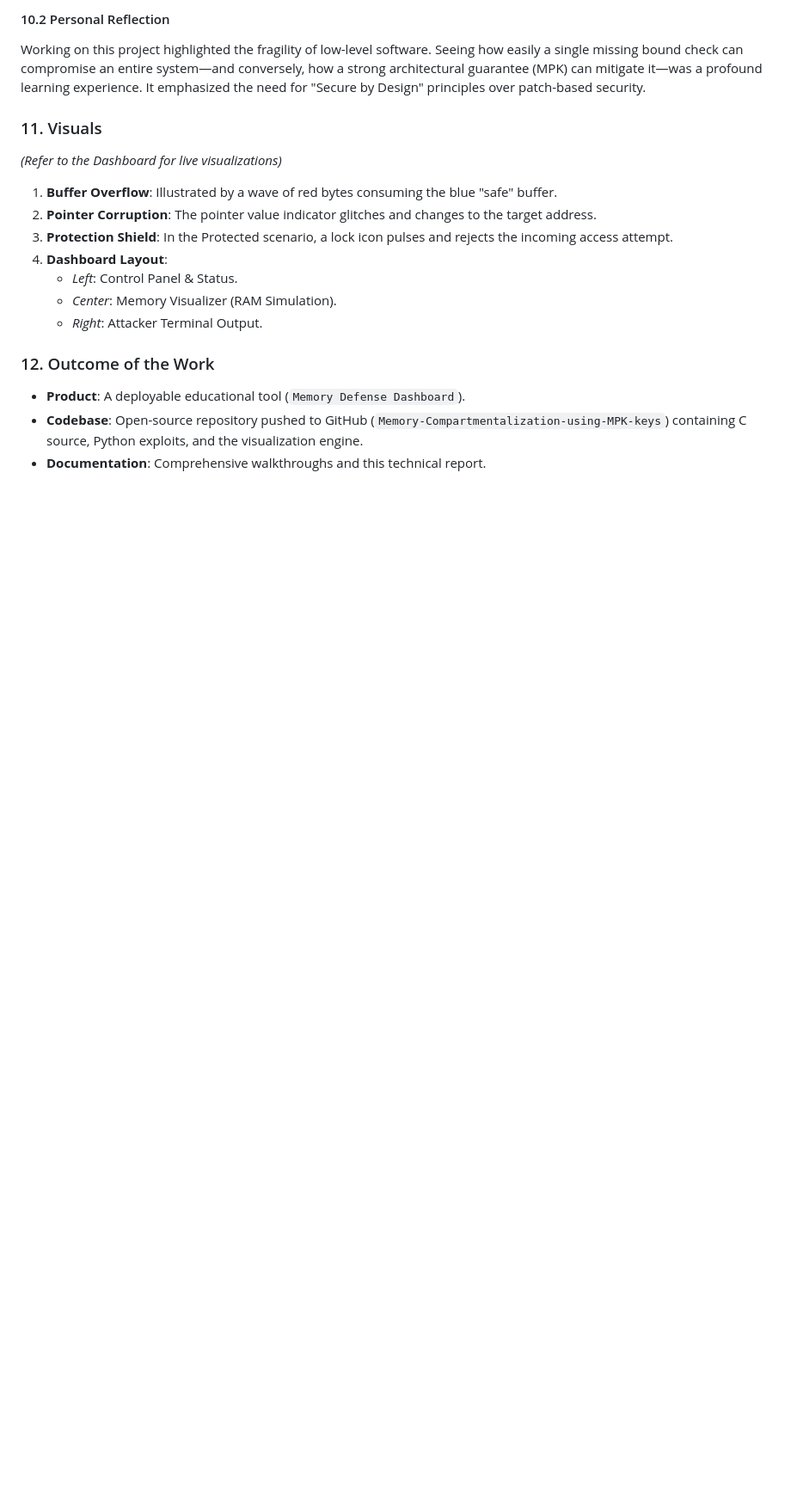
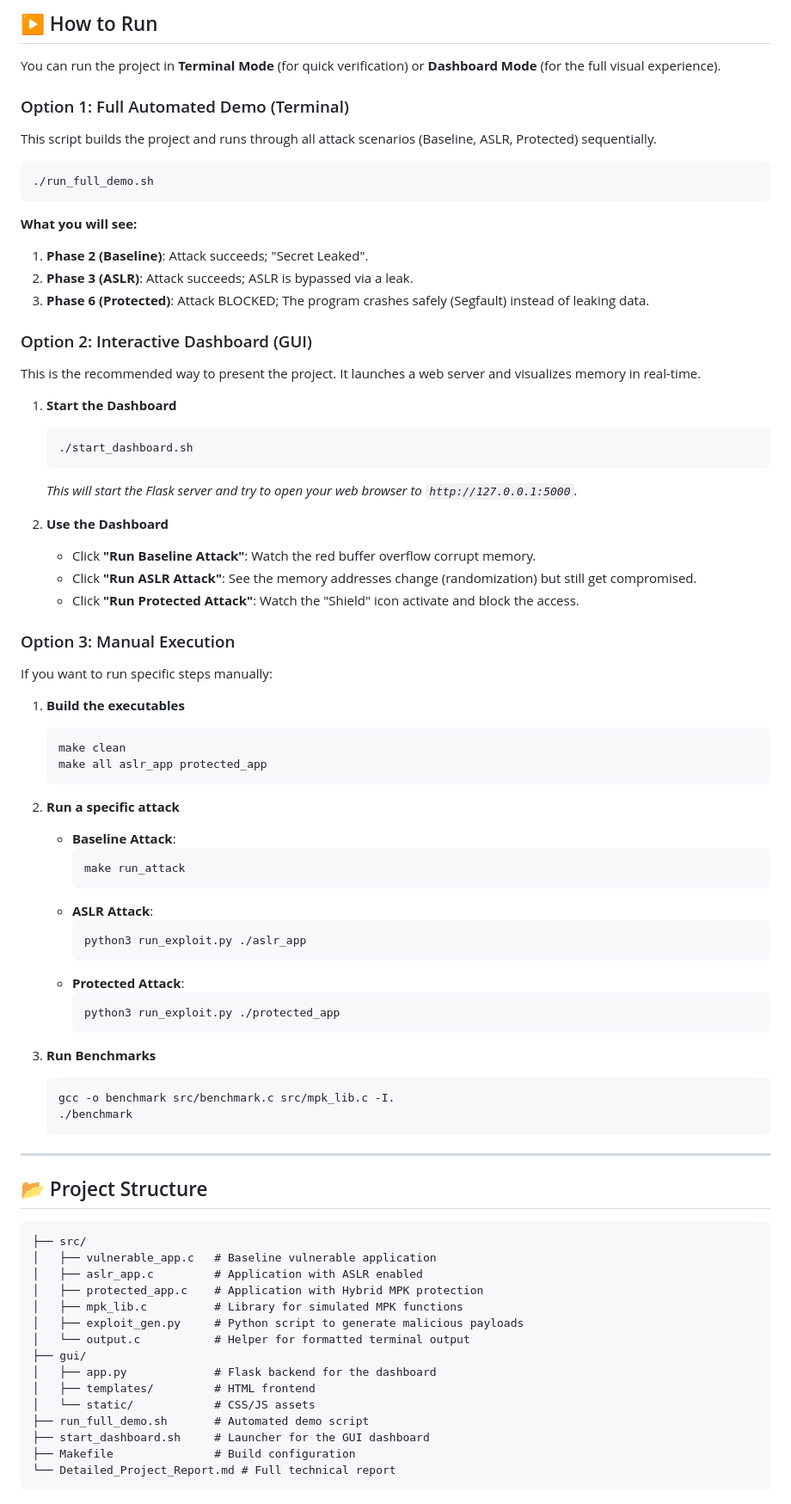
Before and after one commit to SujithDodmane/Memory-Compartmentalization-using-MPK-keys, a Markdown page: README.md, the part around one of its changes. Shown at 86% size. Rendered like a GitHub page; blank space fills up the shorter version.

````diff
--- a/README.md
+++ b/README.md
@@ -112,18 +77,82 @@ This project successfully demonstrated the limitations of current ASLR implement
 
-#### 10.2 Personal Reflection
-Working on this project highlighted the fragility of low-level software. Seeing how easily a single missing bound check can compromise an entire system—and conversely, how a strong architectural guarantee (MPK) can mitigate it—was a profound learning experience. It emphasized the need for "Secure by Design" principles over patch-based security.
+## ▶️ How to Run
 
-### 11. Visuals
-*(Refer to the Dashboard for live visualizations)*
-1.  **Buffer Overflow**: Illustrated by a wave of red bytes consuming the blue "safe" buffer.
-2.  **Pointer Corruption**: The pointer value indicator glitches and changes to the target address.
-3.  **Protection Shield**: In the Protected scenario, a lock icon pulses and rejects the incoming access attempt.
-4.  **Dashboard Layout**:
-    -   *Left*: Control Panel & Status.
-    -   *Center*: Memory Visualizer (RAM Simulation).
-    -   *Right*: Attacker Terminal Output.
+You can run the project in **Terminal Mode** (for quick verification) or **Dashboard Mode** (for the full visual experience).
 
-### 12. Outcome of the Work
--   **Product**: A deployable educational tool (`Memory Defense Dashboard`).
--   **Codebase**: Open-source repository pushed to GitHub (`Memory-Compartmentalization-using-MPK-keys`) containing C source, Python exploits, and the visualization engine.
--   **Documentation**: Comprehensive walkthroughs and this technical report.
+### Option 1: Full Automated Demo (Terminal)
+This script builds the project and runs through all attack scenarios (Baseline, ASLR, Protected) sequentially.
+
+```bash
+./run_full_demo.sh
+```
+
+**What you will see:**
+1.  **Phase 2 (Baseline)**: Attack succeeds; "Secret Leaked".
+2.  **Phase 3 (ASLR)**: Attack succeeds; ASLR is bypassed via a leak.
+3.  **Phase 6 (Protected)**: Attack BLOCKED; The program crashes safely (Segfault) instead of leaking data.
+
+### Option 2: Interactive Dashboard (GUI)
+This is the recommended way to present the project. It launches a web server and visualizes memory in real-time.
+
+1.  **Start the Dashboard**
+    ```bash
+    ./start_dashboard.sh
+    ```
+    *This will start the Flask server and try to open your web browser to `http://127.0.0.1:5000`.*
+
+2.  **Use the Dashboard**
+    - Click **"Run Baseline Attack"**: Watch the red buffer overflow corrupt memory.
+    - Click **"Run ASLR Attack"**: See the memory addresses change (randomization) but still get compromised.
+    - Click **"Run Protected Attack"**: Watch the "Shield" icon activate and block the access.
+
+### Option 3: Manual Execution
+If you want to run specific steps manually:
+
+1.  **Build the executables**
+    ```bash
+    make clean
+    make all aslr_app protected_app
+    ```
+
+2.  **Run a specific attack**
+    *   **Baseline Attack**:
+        ```bash
+        make run_attack
+        ```
+    *   **ASLR Attack**:
+        ```bash
+        python3 run_exploit.py ./aslr_app
+        ```
+    *   **Protected Attack**:
+        ```bash
+        python3 run_exploit.py ./protected_app
+        ```
+
+3.  **Run Benchmarks**
+    ```bash
+    gcc -o benchmark src/benchmark.c src/mpk_lib.c -I.
+    ./benchmark
+    ```
+
+---
+
+## 📂 Project Structure
+
+```plaintext
+├── src/
+│   ├── vulnerable_app.c   # Baseline vulnerable application
+│   ├── aslr_app.c         # Application with ASLR enabled
+│   ├── protected_app.c    # Application with Hybrid MPK protection
+│   ├── mpk_lib.c          # Library for simulated MPK functions
+│   ├── exploit_gen.py     # Python script to generate malicious payloads
+│   └── output.c           # Helper for formatted terminal output
+├── gui/
+│   ├── app.py             # Flask backend for the dashboard
+│   ├── templates/         # HTML frontend
+│   └── static/            # CSS/JS assets
+├── run_full_demo.sh       # Automated demo script
+├── start_dashboard.sh     # Launcher for the GUI dashboard
+├── Makefile               # Build configuration
+└── Detailed_Project_Report.md # Full technical report
+```
+
````
Also changed, not shown: other parts of README.md (+70 -90 lines).
